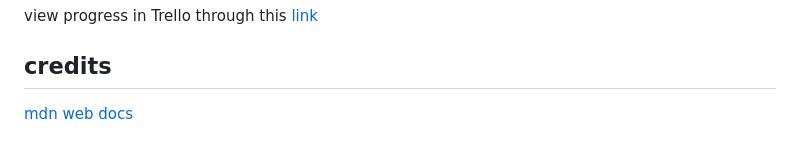
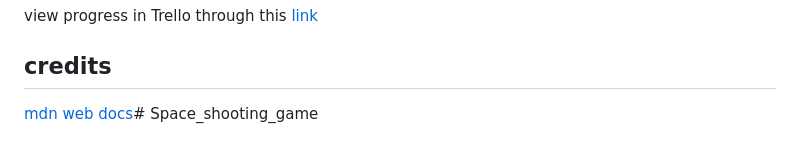
Before and after one commit to Sami-aburwaise/Space_shooting_game, a Markdown page: README.md, the part around the change. Rendered like a GitHub page.

```diff
--- a/README.md
+++ b/README.md
@@ -126,4 +126,4 @@ view progress in Trello through this
 
 ## credits
 
-[mdn web docs](https://developer.mozilla.org/en-US/docs/Web/API/Element/getBoundingClientRect)
+[mdn web docs](https://developer.mozilla.org/en-US/docs/Web/API/Element/getBoundingClientRect)# Space_shooting_game
```
